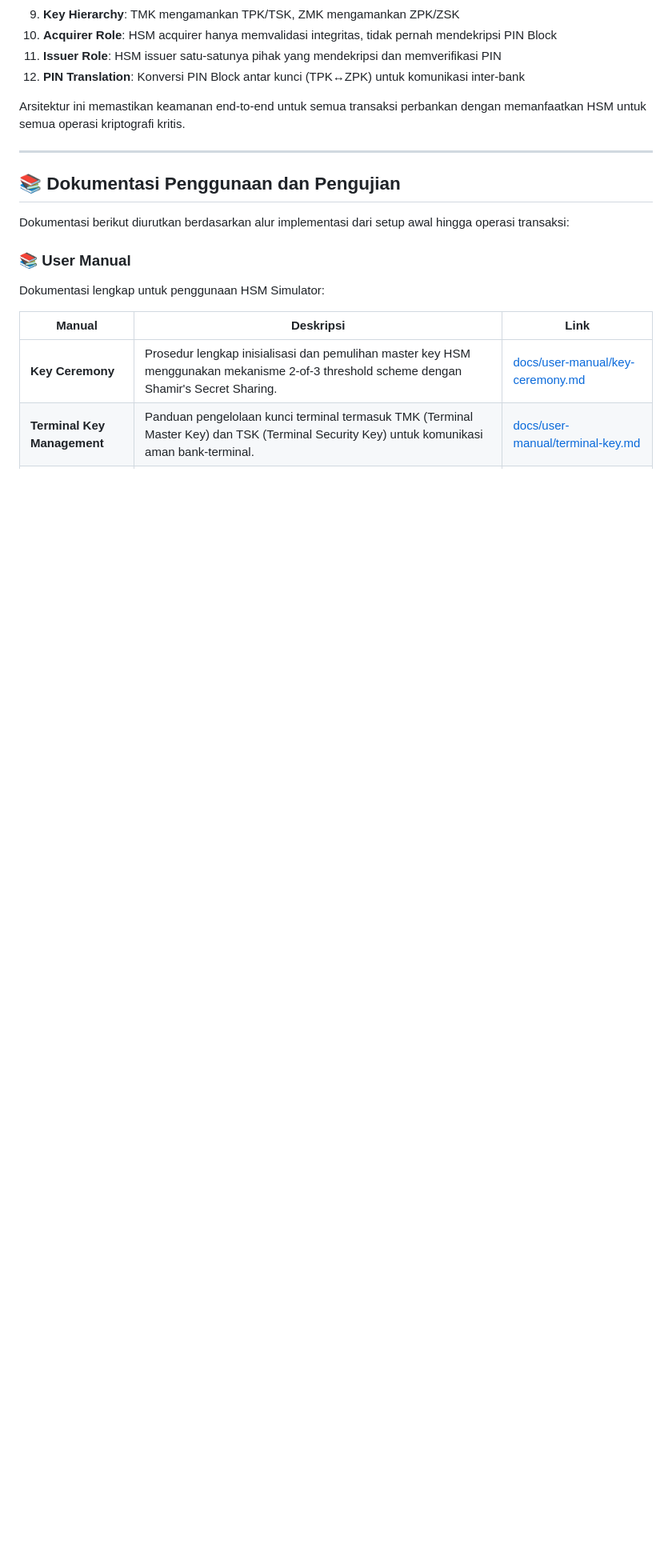
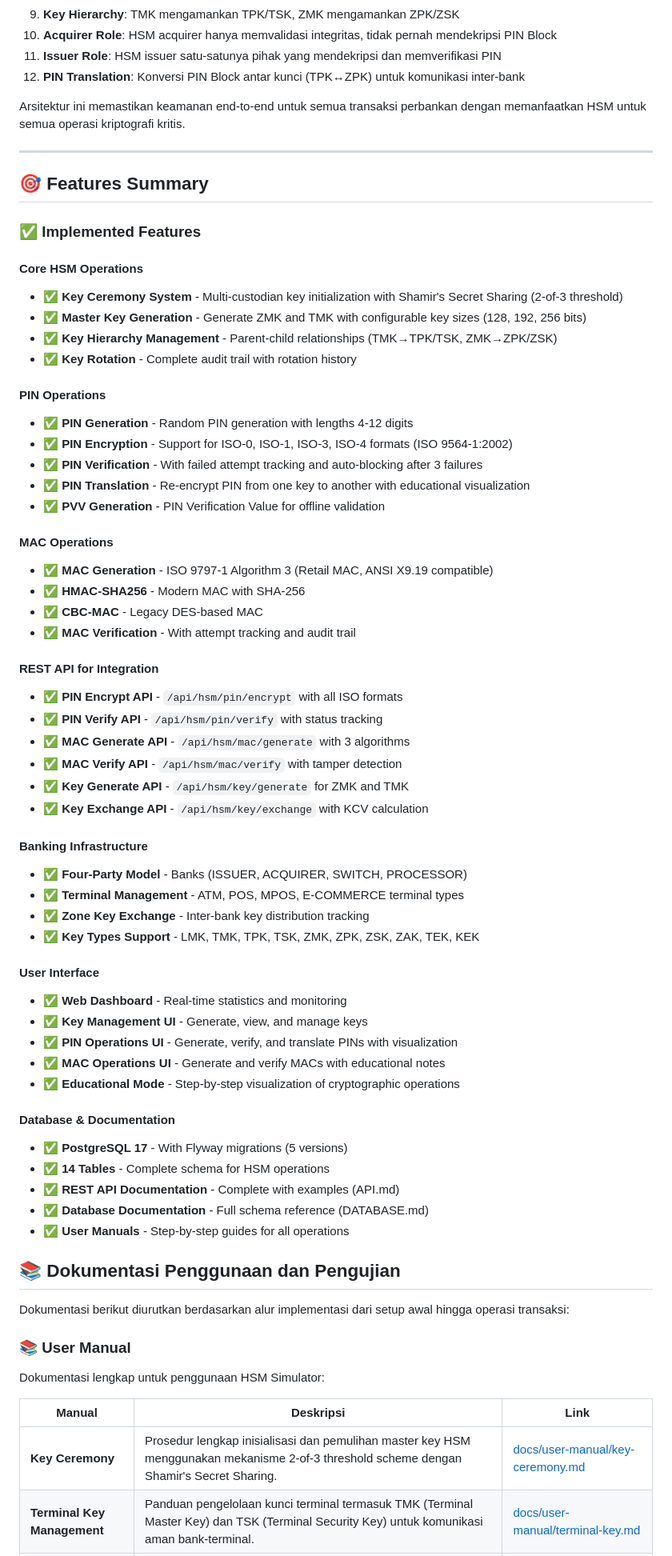
Before and after one commit to artivisi/hsm-simulator, a Markdown page: README.md, the part around one of its changes. Shown at 80% size. Drawn GitHub-style; blank space fills up the shorter version.

```diff
--- a/README.md
+++ b/README.md
@@ -298,6 +357,57 @@ Arsitektur ini memastikan keamanan end-to-end untuk semua transaksi perbankan de
 
 ---
 
+## 🎯 Features Summary
+
+### ✅ Implemented Features
+
+#### Core HSM Operations
+- ✅ **Key Ceremony System** - Multi-custodian key initialization with Shamir's Secret Sharing (2-of-3 threshold)
+- ✅ **Master Key Generation** - Generate ZMK and TMK with configurable key sizes (128, 192, 256 bits)
+- ✅ **Key Hierarchy Management** - Parent-child relationships (TMK→TPK/TSK, ZMK→ZPK/ZSK)
+- ✅ **Key Rotation** - Complete audit trail with rotation history
+
+#### PIN Operations
+- ✅ **PIN Generation** - Random PIN generation with lengths 4-12 digits
+- ✅ **PIN Encryption** - Support for ISO-0, ISO-1, ISO-3, ISO-4 formats (ISO 9564-1:2002)
+- ✅ **PIN Verification** - With failed attempt tracking and auto-blocking after 3 failures
+- ✅ **PIN Translation** - Re-encrypt PIN from one key to another with educational visualization
+- ✅ **PVV Generation** - PIN Verification Value for offline validation
+
+#### MAC Operations
+- ✅ **MAC Generation** - ISO 9797-1 Algorithm 3 (Retail MAC, ANSI X9.19 compatible)
+- ✅ **HMAC-SHA256** - Modern MAC with SHA-256
+- ✅ **CBC-MAC** - Legacy DES-based MAC
+- ✅ **MAC Verification** - With attempt tracking and audit trail
+
+#### REST API for Integration
+- ✅ **PIN Encrypt API** - `/api/hsm/pin/encrypt` with all ISO formats
+- ✅ **PIN Verify API** - `/api/hsm/pin/verify` with status tracking
+- ✅ **MAC Generate API** - `/api/hsm/mac/generate` with 3 algorithms
+- ✅ **MAC Verify API** - `/api/hsm/mac/verify` with tamper detection
+- ✅ **Key Generate API** - `/api/hsm/key/generate` for ZMK and TMK
+- ✅ **Key Exchange API** - `/api/hsm/key/exchange` with KCV calculation
+
+#### Banking Infrastructure
+- ✅ **Four-Party Model** - Banks (ISSUER, ACQUIRER, SWITCH, PROCESSOR)
+- ✅ **Terminal Management** - ATM, POS, MPOS, E-COMMERCE terminal types
+- ✅ **Zone Key Exchange** - Inter-bank key distribution tracking
+- ✅ **Key Types Support** - LMK, TMK, TPK, TSK, ZMK, ZPK, ZSK, ZAK, TEK, KEK
+
+#### User Interface
+- ✅ **Web Dashboard** - Real-time statistics and monitoring
+- ✅ **Key Management UI** - Generate, view, and manage keys
+- ✅ **PIN Operations UI** - Generate, verify, and translate PINs with visualization
+- ✅ **MAC Operations UI** - Generate and verify MACs with educational notes
+- ✅ **Educational Mode** - Step-by-step visualization of cryptographic operations
+
+#### Database & Documentation
+- ✅ **PostgreSQL 17** - With Flyway migrations (5 versions)
+- ✅ **14 Tables** - Complete schema for HSM operations
+- ✅ **REST API Documentation** - Complete with examples (API.md)
+- ✅ **Database Documentation** - Full schema reference (DATABASE.md)
+- ✅ **User Manuals** - Step-by-step guides for all operations
+
 ## 📚 Dokumentasi Penggunaan dan Pengujian
 
 Dokumentasi berikut diurutkan berdasarkan alur implementasi dari setup awal hingga operasi transaksi:
```
Also changed, not shown: other parts of README.md (+68 -16 lines).
